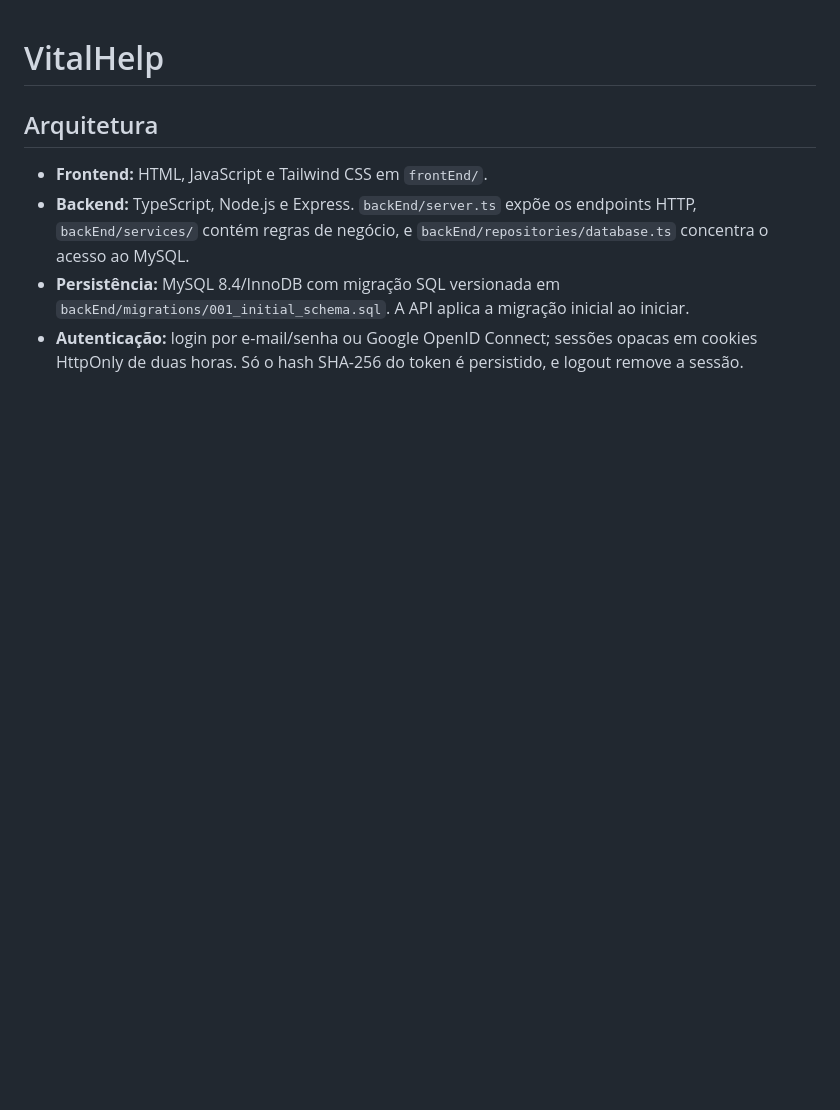
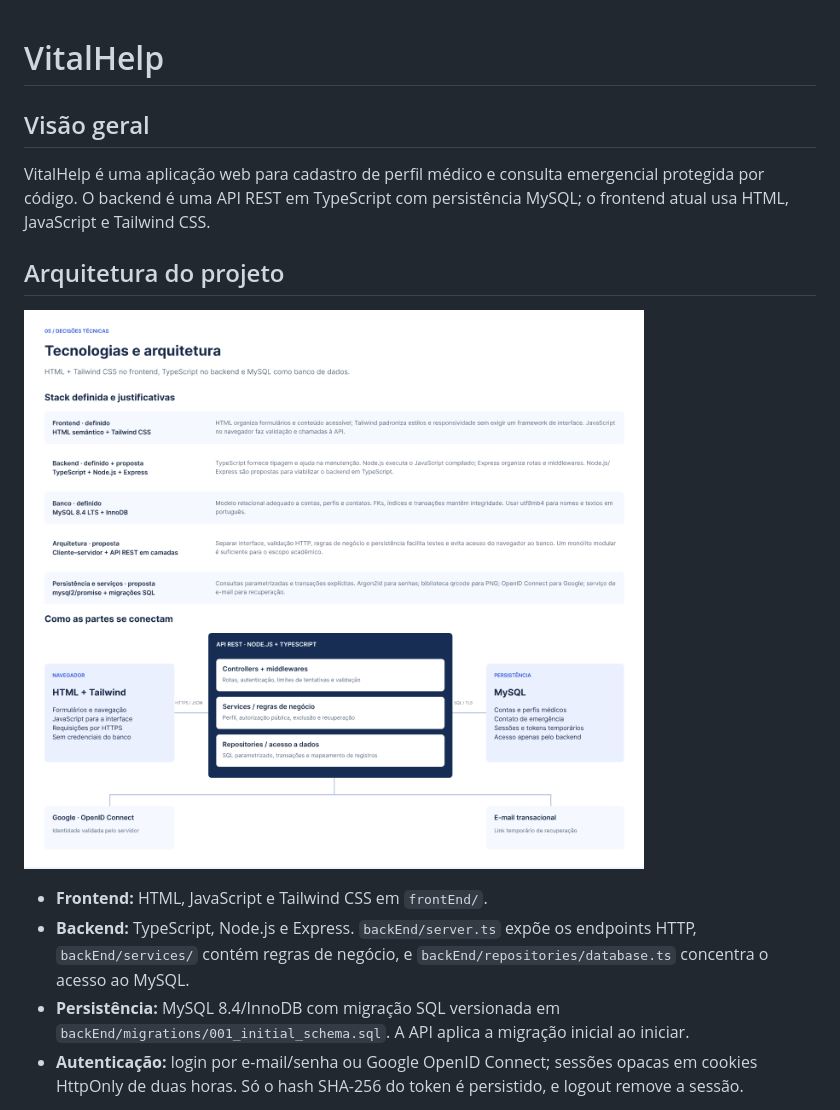
Before and after one commit to MartinsGui/VitalHelp, a Markdown page: README.md, the part around one of its changes. GitHub-like rendering; pictures changed too: docs/images/arquitetura.png (added); blank space fills up the shorter version.

```diff
--- a/README.md
+++ b/README.md
@@ -1,6 +1,12 @@
 # VitalHelp
 
-## Arquitetura
+## Visão geral
+
+VitalHelp é uma aplicação web para cadastro de perfil médico e consulta emergencial protegida por código. O backend é uma API REST em TypeScript com persistência MySQL; o frontend atual usa HTML, JavaScript e Tailwind CSS.
+
+## Arquitetura do projeto
+
+![Diagrama da arquitetura proposta para o VitalHelp](./docs/images/arquitetura.png)
 
 - **Frontend:** HTML, JavaScript e Tailwind CSS em `frontEnd/`.
 - **Backend:** TypeScript, Node.js e Express. `backEnd/server.ts` expõe os endpoints HTTP, `backEnd/services/` contém regras de negócio, e `backEnd/repositories/database.ts` concentra o acesso ao MySQL.
```
Also changed, not shown: other parts of README.md (+23 -9 lines), docs/images/modelagem-banco.png (added), 9 other files.
